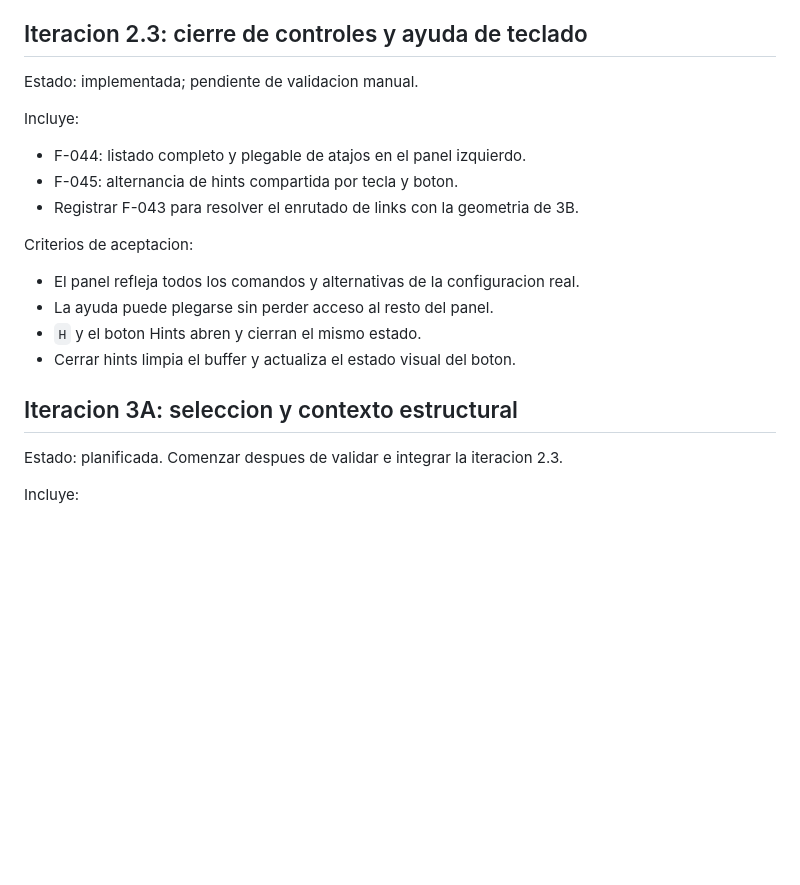
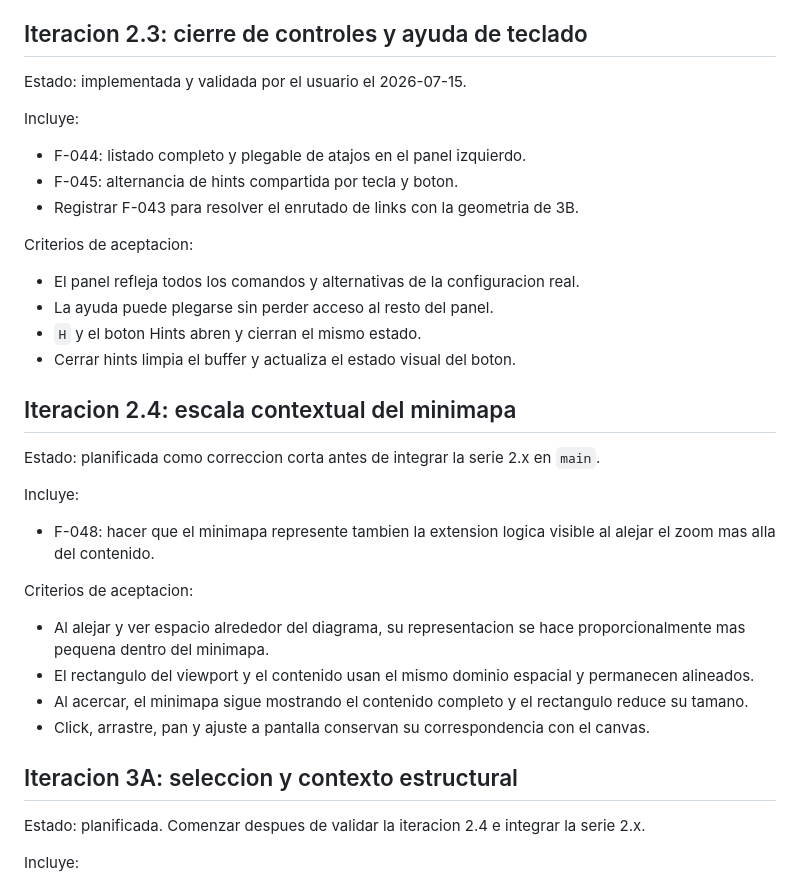
Before and after one commit to jax-101/ltp-workbench-codexxx, a Markdown page: outputs/Interface-Improvement-Plan.md, the part around the change. Drawn GitHub-style; blank space fills up the shorter version.

```diff
--- a/outputs/Interface-Improvement-Plan.md
+++ b/outputs/Interface-Improvement-Plan.md
@@ -112,7 +112,7 @@ Criterios de aceptacion:
 
 ## Iteracion 2.3: cierre de controles y ayuda de teclado
 
-Estado: implementada; pendiente de validacion manual.
+Estado: implementada y validada por el usuario el 2026-07-15.
 
 Incluye:
 
@@ -127,9 +127,24 @@ Criterios de aceptacion:
 - `H` y el boton Hints abren y cierran el mismo estado.
 - Cerrar hints limpia el buffer y actualiza el estado visual del boton.
 
+## Iteracion 2.4: escala contextual del minimapa
+
+Estado: planificada como correccion corta antes de integrar la serie 2.x en `main`.
+
+Incluye:
+
+- F-048: hacer que el minimapa represente tambien la extension logica visible al alejar el zoom mas alla del contenido.
+
+Criterios de aceptacion:
+
+- Al alejar y ver espacio alrededor del diagrama, su representacion se hace proporcionalmente mas pequena dentro del minimapa.
+- El rectangulo del viewport y el contenido usan el mismo dominio espacial y permanecen alineados.
+- Al acercar, el minimapa sigue mostrando el contenido completo y el rectangulo reduce su tamano.
+- Click, arrastre, pan y ajuste a pantalla conservan su correspondencia con el canvas.
+
 ## Iteracion 3A: seleccion y contexto estructural
 
-Estado: planificada. Comenzar despues de validar e integrar la iteracion 2.3.
+Estado: planificada. Comenzar despues de validar la iteracion 2.4 e integrar la serie 2.x.
 
 Incluye:
 
```
Also changed, not shown: outputs/Decision-Log.md (+6 -0 lines), outputs/Feedback-Log.md (+16 -2 lines).
